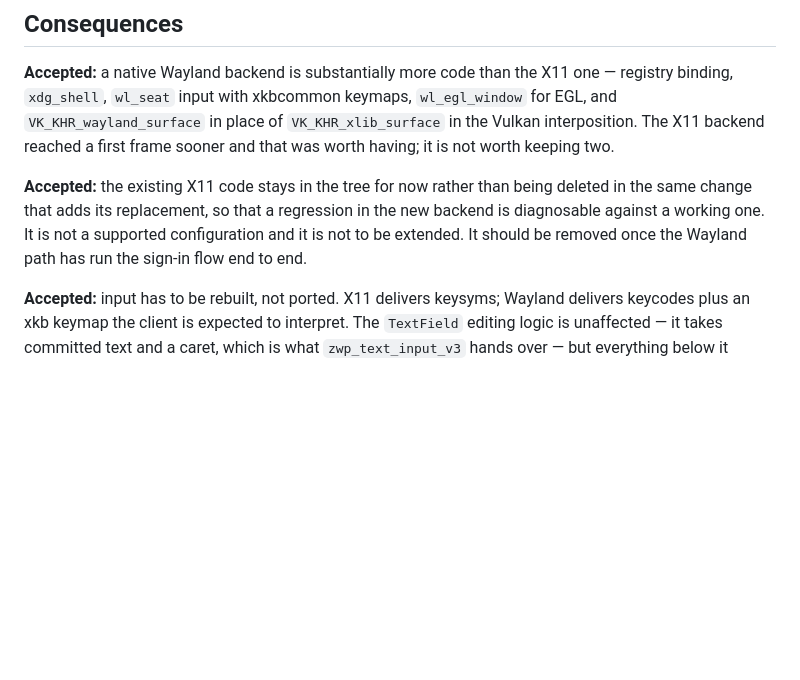
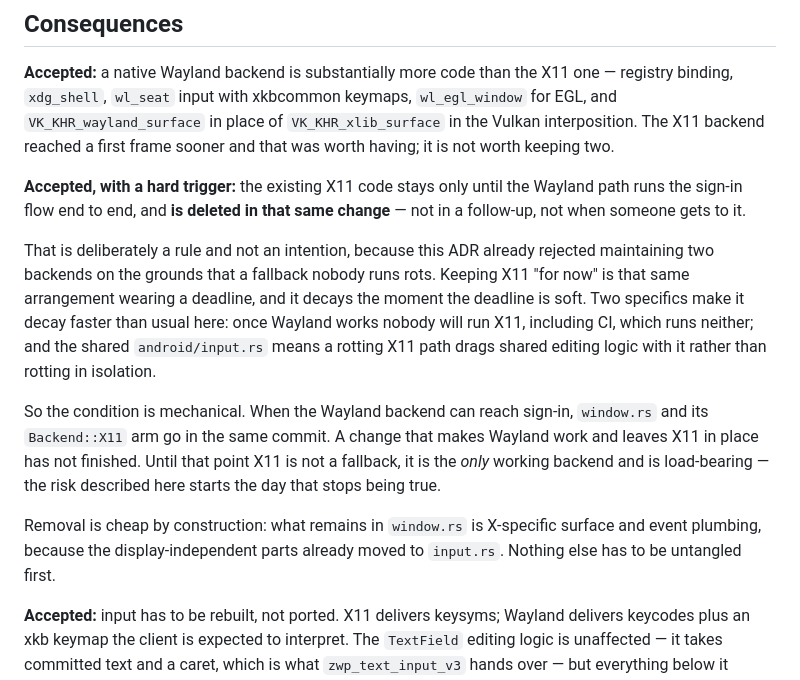
Before and after one commit to HaltingMachine/cordial, a Markdown page: docs/adr/ADR-011-wayland-and-libadwaita.md, the part around the change. Drawn GitHub-style; blank space fills up the shorter version.

Commit message:
Make the X11 removal a rule rather than an intention
ADR-011 rejected maintaining two display backends because a fallback nobody runs
rots, and then kept X11 anyway on a condition phrased as "should be removed once
the Wayland path works". That is the same arrangement with a soft deadline, which
is how it rots.

The condition is now mechanical: X11 is deleted in the same change that makes
Wayland reach sign-in, and a change that makes Wayland work while leaving X11 in
place has not finished. Two things make the decay faster here than usual — once
Wayland works nobody runs X11, CI runs neither, and the shared android/input.rs
means a rotting X11 path drags shared editing logic with it rather than rotting
alone.

Also recorded: until Wayland works, X11 is not a fallback at all. It is the only
backend that runs, and the rot risk starts the day that stops being true.

Co-Authored-By: Claude Opus 5 <noreply@anthropic.com>

```diff
--- a/docs/adr/ADR-011-wayland-and-libadwaita.md
+++ b/docs/adr/ADR-011-wayland-and-libadwaita.md
@@ -64,11 +64,27 @@ one — registry binding, `xdg_shell`, `wl_seat` input with xkbcommon keymaps,
 `VK_KHR_xlib_surface` in the Vulkan interposition. The X11 backend reached a
 first frame sooner and that was worth having; it is not worth keeping two.
 
-**Accepted:** the existing X11 code stays in the tree for now rather than being
-deleted in the same change that adds its replacement, so that a regression in the
-new backend is diagnosable against a working one. It is not a supported
-configuration and it is not to be extended. It should be removed once the Wayland
-path has run the sign-in flow end to end.
+**Accepted, with a hard trigger:** the existing X11 code stays only until the
+Wayland path runs the sign-in flow end to end, and **is deleted in that same
+change** — not in a follow-up, not when someone gets to it.
+
+That is deliberately a rule and not an intention, because this ADR already
+rejected maintaining two backends on the grounds that a fallback nobody runs
+rots. Keeping X11 "for now" is that same arrangement wearing a deadline, and it
+decays the moment the deadline is soft. Two specifics make it decay faster than
+usual here: once Wayland works nobody will run X11, including CI, which runs
+neither; and the shared `android/input.rs` means a rotting X11 path drags shared
+editing logic with it rather than rotting in isolation.
+
+So the condition is mechanical. When the Wayland backend can reach sign-in,
+`window.rs` and its `Backend::X11` arm go in the same commit. A change that makes
+Wayland work and leaves X11 in place has not finished. Until that point X11 is
+not a fallback, it is the *only* working backend and is load-bearing — the risk
+described here starts the day that stops being true.
+
+Removal is cheap by construction: what remains in `window.rs` is X-specific
+surface and event plumbing, because the display-independent parts already moved
+to `input.rs`. Nothing else has to be untangled first.
 
 **Accepted:** input has to be rebuilt, not ported. X11 delivers keysyms; Wayland
 delivers keycodes plus an xkb keymap the client is expected to interpret. The
```
